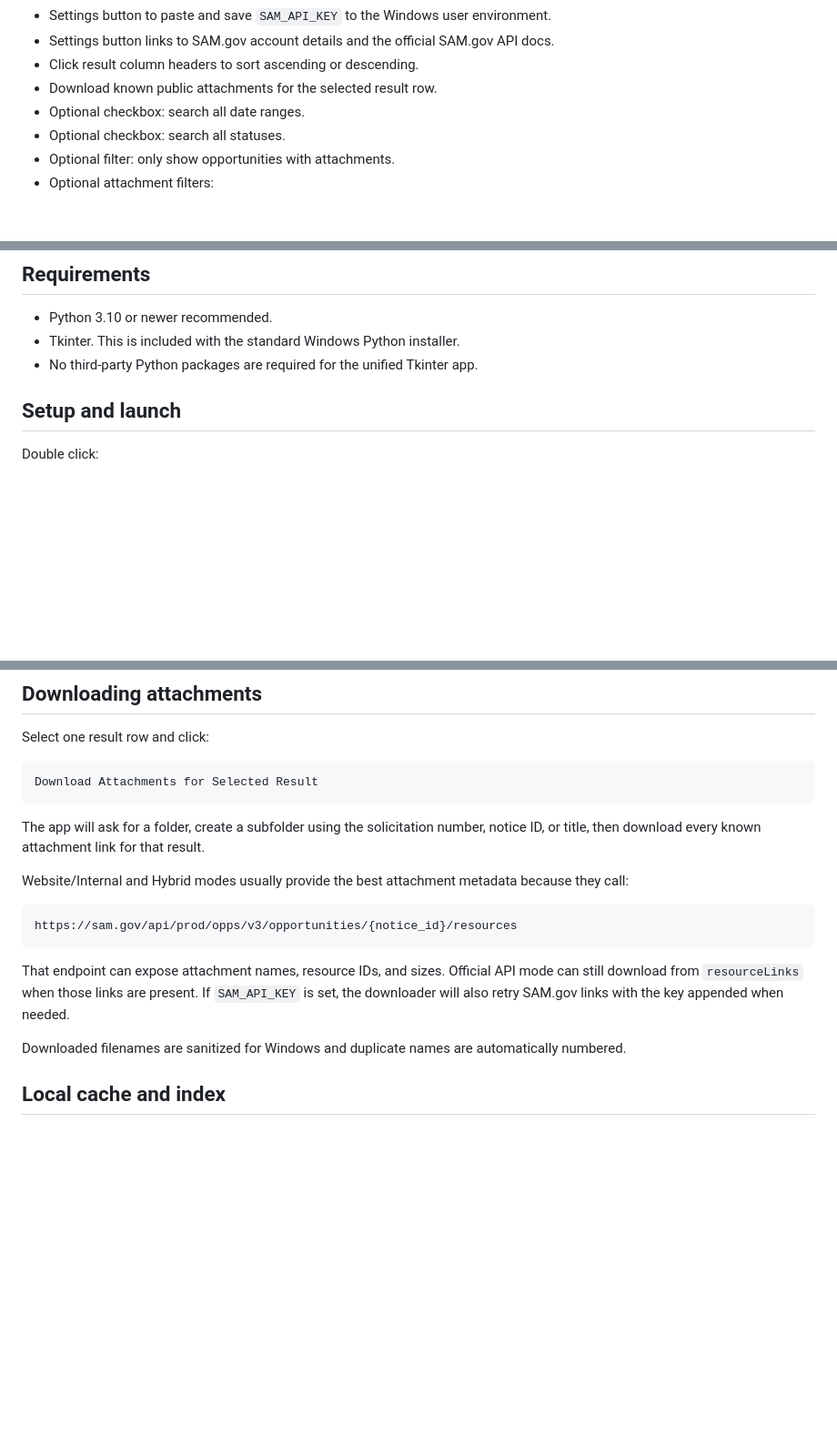
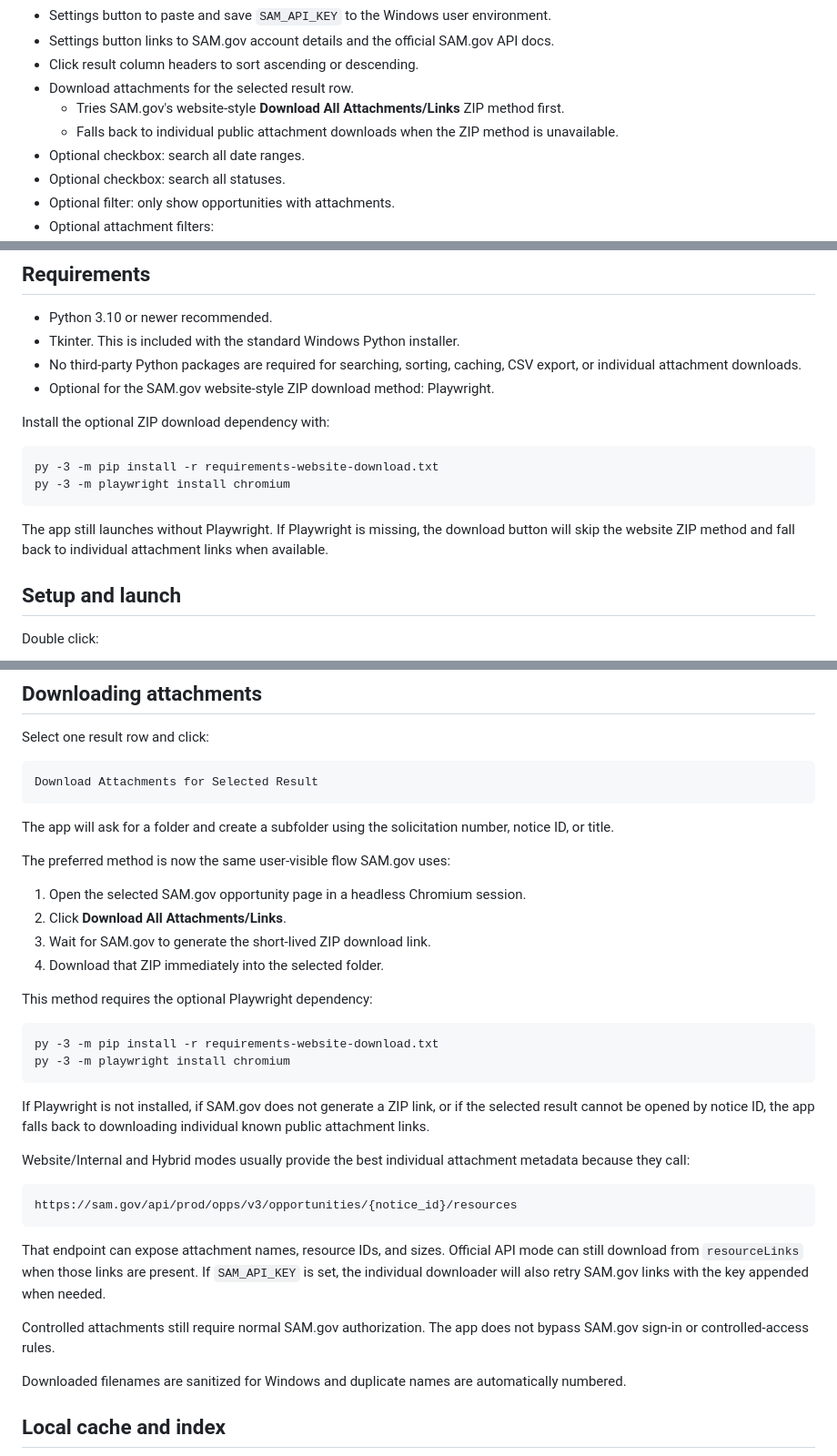
Before and after one commit to DeerSpotter/samgovsearch, a Markdown page: README.md, 3 parts joined by grey strips. Shown at 91% size. GitHub-like rendering; blank space fills up the shorter version.

Commit message:
Document SAM.gov website ZIP attachment downloads

````diff
--- a/README.md
+++ b/README.md
@@ -70,7 +70,9 @@ If `SAM_API_KEY` is not set, Hybrid mode can still run as internal-only enrichme
 - Settings button to paste and save `SAM_API_KEY` to the Windows user environment.
 - Settings button links to SAM.gov account details and the official SAM.gov API docs.
 - Click result column headers to sort ascending or descending.
-- Download known public attachments for the selected result row.
+- Download attachments for the selected result row.
+  - Tries SAM.gov's website-style **Download All Attachments/Links** ZIP method first.
+  - Falls back to individual public attachment downloads when the ZIP method is unavailable.
 - Optional checkbox: search all date ranges.
 - Optional checkbox: search all statuses.
 - Optional filter: only show opportunities with attachments.
@@ -86,7 +88,17 @@ If `SAM_API_KEY` is not set, Hybrid mode can still run as internal-only enrichme
 
 - Python 3.10 or newer recommended.
 - Tkinter. This is included with the standard Windows Python installer.
-- No third-party Python packages are required for the unified Tkinter app.
+- No third-party Python packages are required for searching, sorting, caching, CSV export, or individual attachment downloads.
+- Optional for the SAM.gov website-style ZIP download method: Playwright.
+
+Install the optional ZIP download dependency with:
+
+```bat
+py -3 -m pip install -r requirements-website-download.txt
+py -3 -m playwright install chromium
+```
+
+The app still launches without Playwright. If Playwright is missing, the download button will skip the website ZIP method and fall back to individual attachment links when available.
 
 ## Setup and launch
 
@@ -185,15 +197,33 @@ Select one result row and click:
 Download Attachments for Selected Result
 ```
 
-The app will ask for a folder, create a subfolder using the solicitation number, notice ID, or title, then download every known attachment link for that result.
+The app will ask for a folder and create a subfolder using the solicitation number, notice ID, or title.
 
-Website/Internal and Hybrid modes usually provide the best attachment metadata because they call:
+The preferred method is now the same user-visible flow SAM.gov uses:
+
+1. Open the selected SAM.gov opportunity page in a headless Chromium session.
+2. Click **Download All Attachments/Links**.
+3. Wait for SAM.gov to generate the short-lived ZIP download link.
+4. Download that ZIP immediately into the selected folder.
+
+This method requires the optional Playwright dependency:
+
+```bat
+py -3 -m pip install -r requirements-website-download.txt
+py -3 -m playwright install chromium
+```
+
+If Playwright is not installed, if SAM.gov does not generate a ZIP link, or if the selected result cannot be opened by notice ID, the app falls back to downloading individual known public attachment links.
+
+Website/Internal and Hybrid modes usually provide the best individual attachment metadata because they call:
 
 ```text
 https://sam.gov/api/prod/opps/v3/opportunities/{notice_id}/resources
 ```
 
-That endpoint can expose attachment names, resource IDs, and sizes. Official API mode can still download from `resourceLinks` when those links are present. If `SAM_API_KEY` is set, the downloader will also retry SAM.gov links with the key appended when needed.
+That endpoint can expose attachment names, resource IDs, and sizes. Official API mode can still download from `resourceLinks` when those links are present. If `SAM_API_KEY` is set, the individual downloader will also retry SAM.gov links with the key appended when needed.
+
+Controlled attachments still require normal SAM.gov authorization. The app does not bypass SAM.gov sign-in or controlled-access rules.
 
 Downloaded filenames are sanitized for Windows and duplicate names are automatically numbered.
 
````
